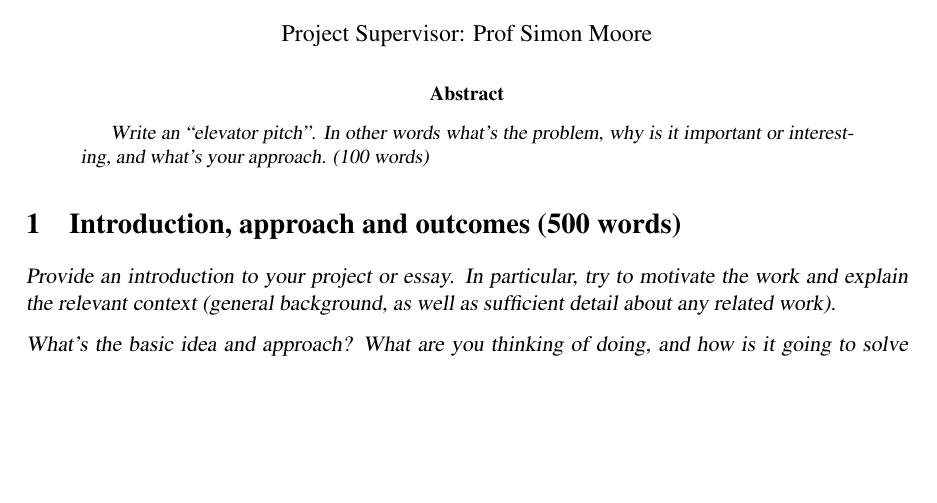
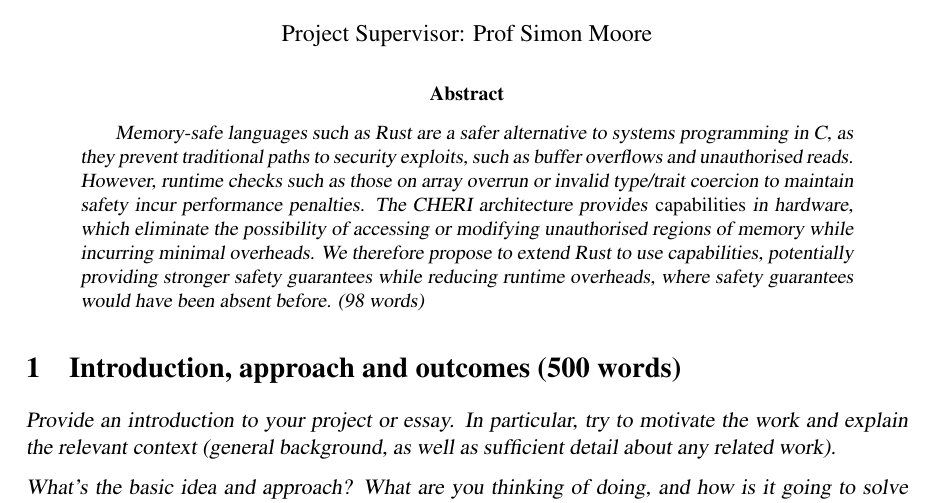
Before and after one commit to nw0/m-proj, a LaTeX paper (proposal/acs-proposal.tex): part of the page, cut so that both start at the same text, the shorter picture padded with empty space. Compiled offline with pdfLaTeX.

Commit message:
proposal: abstract

```diff
--- a/proposal/acs-proposal.tex
+++ b/proposal/acs-proposal.tex
@@ -13,8 +13,12 @@
 \vspace{1em}
 
 \begin{abstract}
-\textsl{Write an ``elevator pitch''. In other words what's the
-  problem, why is it important or interesting, and what's your approach. (100 words)}
+\textsl{
+Memory-safe languages such as Rust are a safer alternative to systems programming in C, as they prevent traditional paths to security exploits, such as buffer overflows and unauthorised reads.
+However, runtime checks such as those on array overrun or invalid type/trait coercion to maintain safety incur performance penalties.
+The CHERI architecture provides \emph{capabilities} in hardware, which eliminate the possibility of accessing or modifying unauthorised regions of memory while incurring minimal overheads.
+We therefore propose to extend Rust to use capabilities, potentially providing stronger safety guarantees while reducing runtime overheads, where safety guarantees would have been absent before.
+(98 words)}
 \end{abstract}
 
 \section{Introduction, approach and outcomes (500 words)}
```
